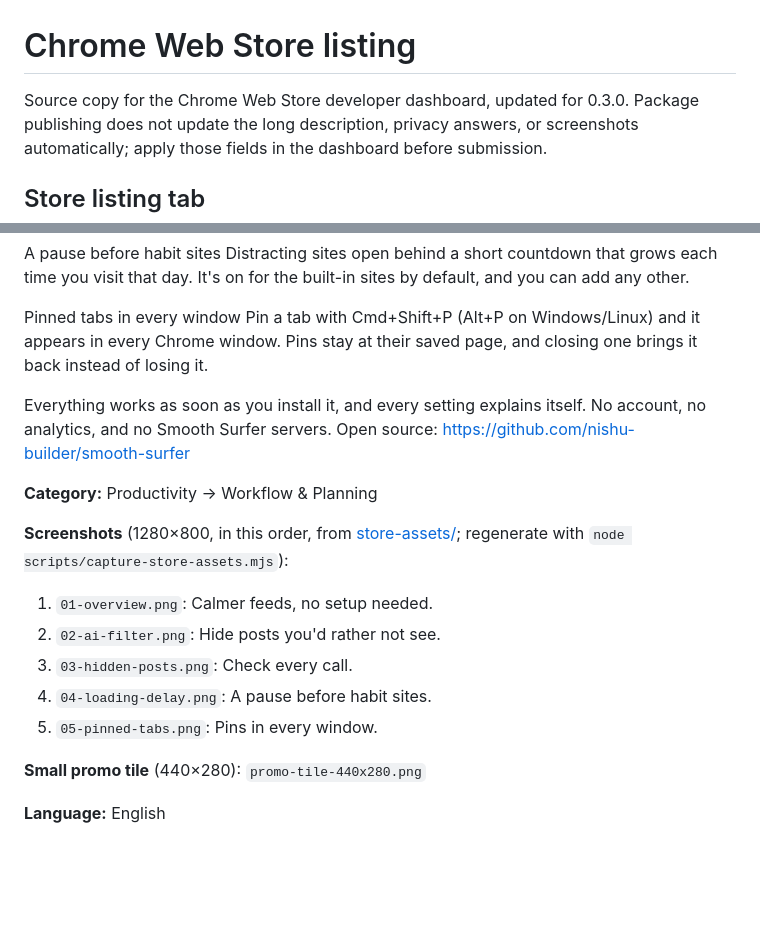
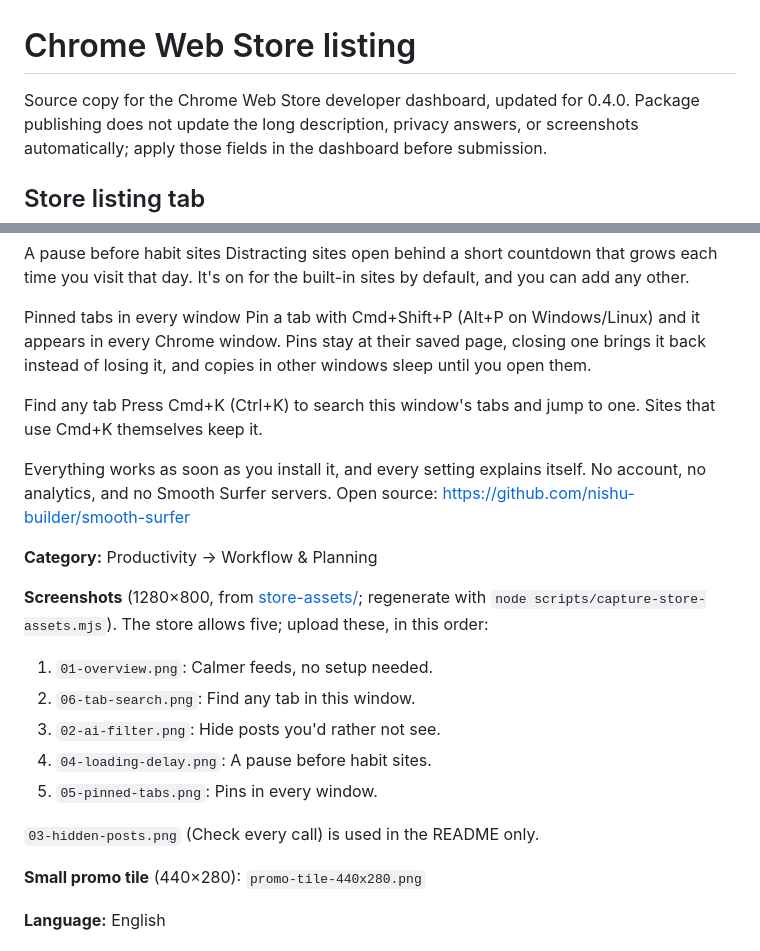
Before and after one commit to nishu-builder/smooth-surfer, a Markdown page: docs/store-listing.md, 2 parts joined by grey strips. Rendered like a GitHub page; blank space fills up the shorter version.

```diff
--- a/docs/store-listing.md
+++ b/docs/store-listing.md
@@ -1,6 +1,6 @@
 # Chrome Web Store listing
 
-Source copy for the Chrome Web Store developer dashboard, updated for 0.3.0.
+Source copy for the Chrome Web Store developer dashboard, updated for 0.4.0.
 Package publishing does not update the long description, privacy answers, or
 screenshots automatically; apply those fields in the dashboard before submission.
 
@@ -31,8 +31,12 @@ that day. It's on for the built-in sites by default, and you can add any other.
 
 Pinned tabs in every window
 Pin a tab with Cmd+Shift+P (Alt+P on Windows/Linux) and it appears in every
-Chrome window. Pins stay at their saved page, and closing one brings it back
-instead of losing it.
+Chrome window. Pins stay at their saved page, closing one brings it back
+instead of losing it, and copies in other windows sleep until you open them.
+
+Find any tab
+Press Cmd+K (Ctrl+K) to search this window's tabs and jump to one. Sites that
+use Cmd+K themselves keep it.
 
 Everything works as soon as you install it, and every setting explains itself.
 No account, no analytics, and no Smooth Surfer servers. Open source:
@@ -40,14 +44,17 @@ https://github.com/nishu-builder/smooth-surfer
 
 **Category:** Productivity → Workflow & Planning
 
-**Screenshots** (1280×800, in this order, from [store-assets/](store-assets/);
-regenerate with `node scripts/capture-store-assets.mjs`):
+**Screenshots** (1280×800, from [store-assets/](store-assets/); regenerate with
+`node scripts/capture-store-assets.mjs`). The store allows five; upload these,
+in this order:
 
 1. `01-overview.png`: Calmer feeds, no setup needed.
-2. `02-ai-filter.png`: Hide posts you'd rather not see.
-3. `03-hidden-posts.png`: Check every call.
+2. `06-tab-search.png`: Find any tab in this window.
+3. `02-ai-filter.png`: Hide posts you'd rather not see.
 4. `04-loading-delay.png`: A pause before habit sites.
 5. `05-pinned-tabs.png`: Pins in every window.
+
+`03-hidden-posts.png` (Check every call) is used in the README only.
 
 **Small promo tile** (440×280): `promo-tile-440x280.png`
 
```
Also changed, not shown: CHANGELOG.md (+2 -1 lines), README.md (+3 -1 lines), docs/store-assets/01-overview.png, docs/store-assets/03-hidden-posts.png, docs/store-assets/04-loading-delay.png, docs/store-assets/05-pinned-tabs.png, docs/store-assets/06-tab-search.png (added), 8 other files.
